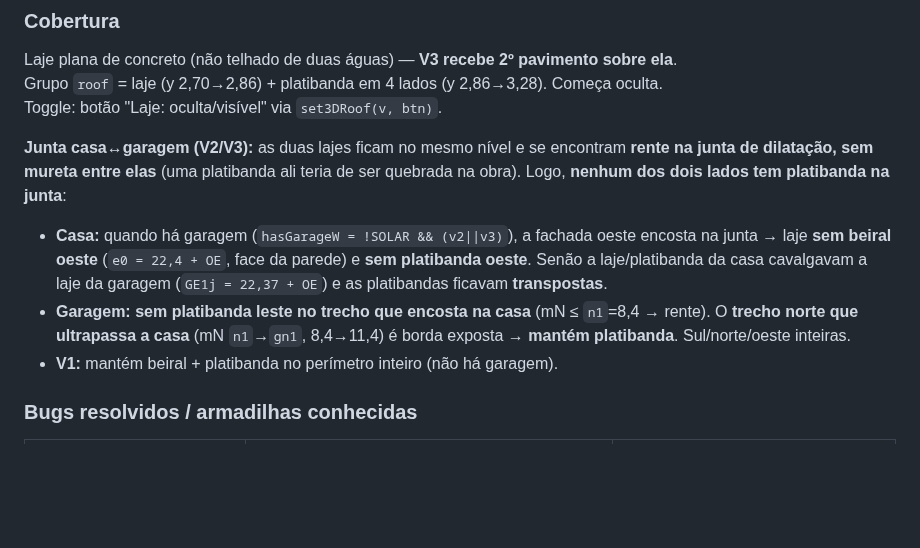
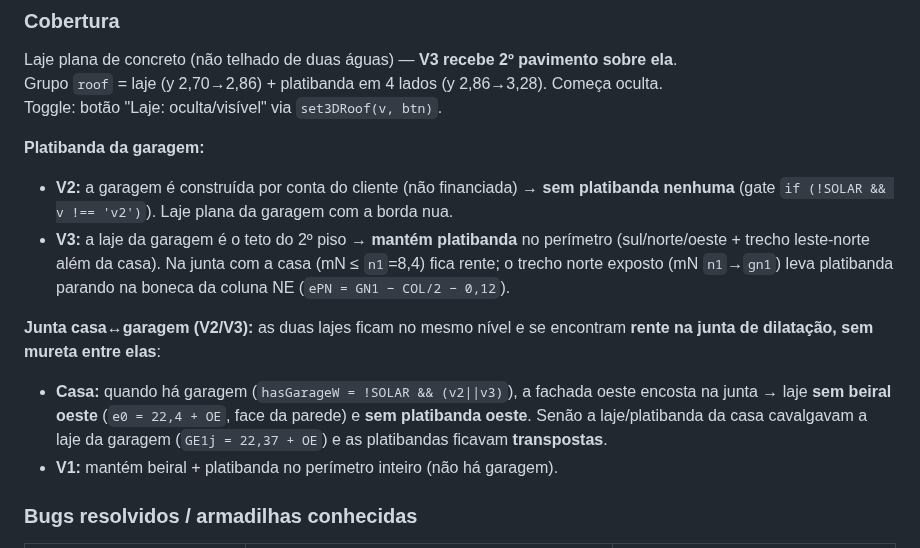
Before and after one commit to FernandoHeisser/plantas, a Markdown page: CLAUDE.md, the part around the change. GitHub-like rendering; blank space fills up the shorter version.

Commit message:
docs: CLAUDE.md — garagem V2 sem platibanda (V3 mantém)
Co-Authored-By: Claude Opus 4.8 <noreply@anthropic.com>

```diff
--- a/CLAUDE.md
+++ b/CLAUDE.md
@@ -365,16 +365,20 @@ Laje plana de concreto (não telhado de duas águas) — **V3 recebe 2º pavimen
 Grupo `roof` = laje (y 2,70→2,86) + platibanda em 4 lados (y 2,86→3,28). Começa oculta.
 Toggle: botão "Laje: oculta/visível" via `set3DRoof(v, btn)`.
 
+**Platibanda da garagem:**
+- **V2:** a garagem é construída por conta do cliente (não financiada) → **sem platibanda
+  nenhuma** (gate `if (!SOLAR && v !== 'v2')`). Laje plana da garagem com a borda nua.
+- **V3:** a laje da garagem é o teto do 2º piso → **mantém platibanda** no perímetro
+  (sul/norte/oeste + trecho leste-norte além da casa). Na junta com a casa (mN ≤ `n1`=8,4)
+  fica rente; o trecho norte exposto (mN `n1`→`gn1`) leva platibanda parando na boneca da
+  coluna NE (`ePN = GN1 − COL/2 − 0,12`).
+
 **Junta casa↔garagem (V2/V3):** as duas lajes ficam no mesmo nível e se encontram **rente
-na junta de dilatação, sem mureta entre elas** (uma platibanda ali teria de ser quebrada
-na obra). Logo, **nenhum dos dois lados tem platibanda na junta**:
+na junta de dilatação, sem mureta entre elas**:
 - **Casa:** quando há garagem (`hasGarageW = !SOLAR && (v2||v3)`), a fachada oeste encosta
   na junta → laje **sem beiral oeste** (`e0 = 22,4 + OE`, face da parede) e **sem platibanda
   oeste**. Senão a laje/platibanda da casa cavalgavam a laje da garagem (`GE1j = 22,37 + OE`)
   e as platibandas ficavam **transpostas**.
-- **Garagem:** **sem platibanda leste no trecho que encosta na casa** (mN ≤ `n1`=8,4 →
-  rente). O **trecho norte que ultrapassa a casa** (mN `n1`→`gn1`, 8,4→11,4) é borda
-  exposta → **mantém platibanda**. Sul/norte/oeste inteiras.
 - **V1:** mantém beiral + platibanda no perímetro inteiro (não há garagem).
 
 ### Bugs resolvidos / armadilhas conhecidas
```
